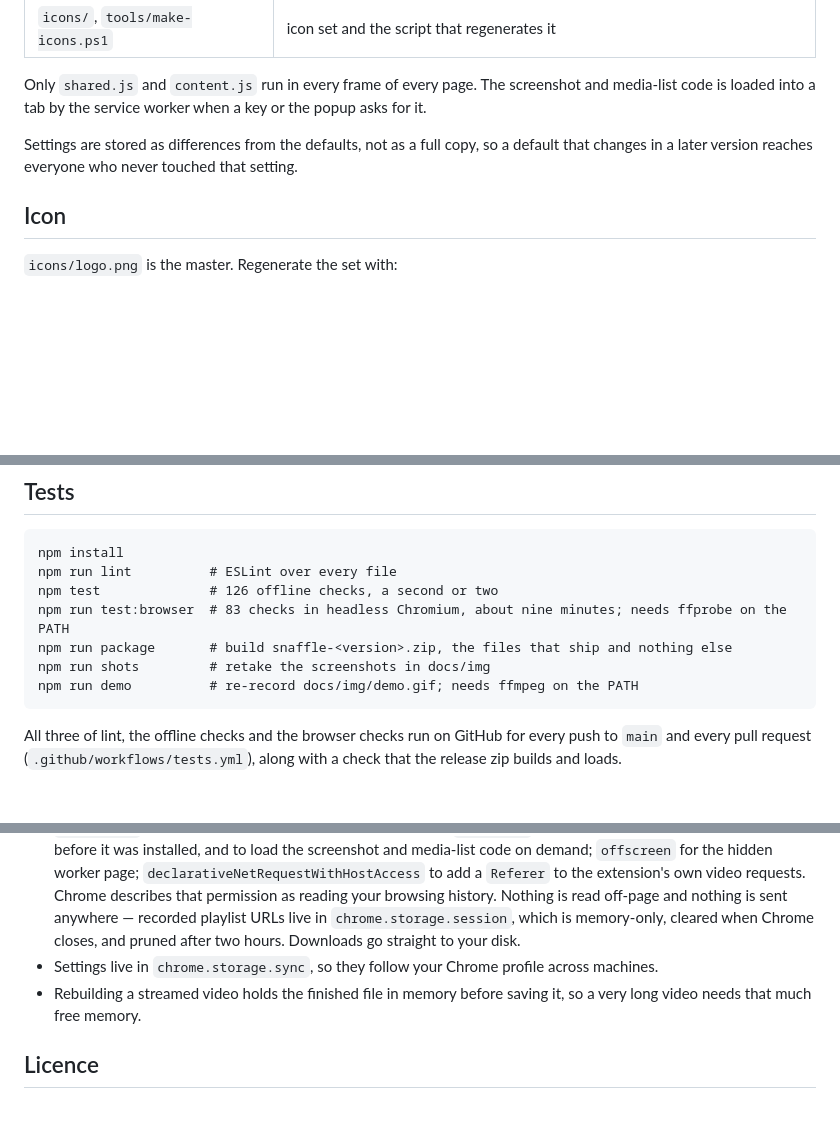
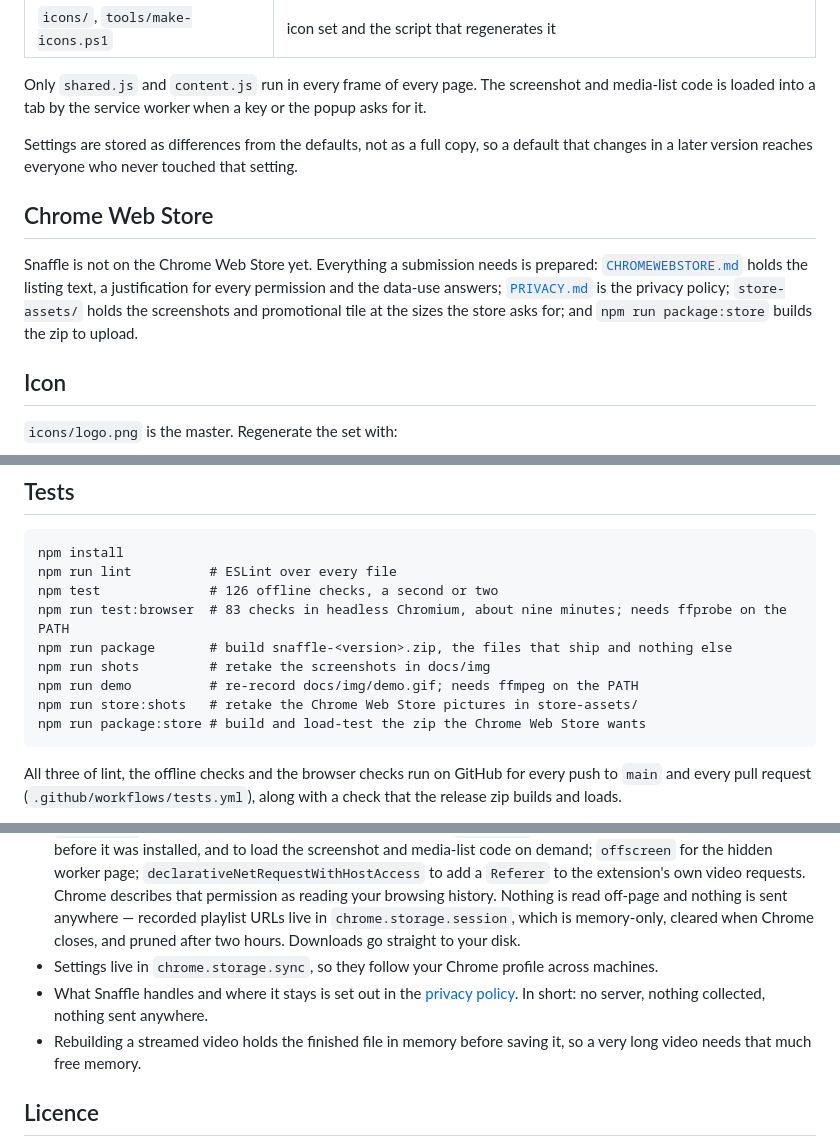
Before and after one commit to melovibes/snaffle, a Markdown page: README.md, 3 parts joined by grey strips. Drawn GitHub-style; blank space fills up the shorter version.

````diff
--- a/README.md
+++ b/README.md
@@ -217,6 +217,10 @@ Only `shared.js` and `content.js` run in every frame of every page. The screensh
 
 Settings are stored as differences from the defaults, not as a full copy, so a default that changes in a later version reaches everyone who never touched that setting.
 
+## Chrome Web Store
+
+Snaffle is not on the Chrome Web Store yet. Everything a submission needs is prepared: [`CHROMEWEBSTORE.md`](CHROMEWEBSTORE.md) holds the listing text, a justification for every permission and the data-use answers; [`PRIVACY.md`](PRIVACY.md) is the privacy policy; `store-assets/` holds the screenshots and promotional tile at the sizes the store asks for; and `npm run package:store` builds the zip to upload.
+
 ## Icon
 
 `icons/logo.png` is the master. Regenerate the set with:
@@ -237,6 +241,8 @@ npm run test:browser  # 83 checks in headless Chromium, about nine minutes; need
 npm run package       # build snaffle-<version>.zip, the files that ship and nothing else
 npm run shots         # retake the screenshots in docs/img
 npm run demo          # re-record docs/img/demo.gif; needs ffmpeg on the PATH
+npm run store:shots   # retake the Chrome Web Store pictures in store-assets/
+npm run package:store # build and load-test the zip the Chrome Web Store wants
 ```
 
 All three of lint, the offline checks and the browser checks run on GitHub for every push to `main` and every pull request (`.github/workflows/tests.yml`), along with a check that the release zip builds and loads.
@@ -280,6 +286,7 @@ When it recognizes your trigger, Snaffle hides `pointerdown` from the page and c
 - DRM-protected video cannot be saved.
 - Permissions, and why each is there: `<all_urls>` because media can be on any site and screenshots need it; `webRequest` to see the video playlist URLs a page requests; `scripting` to load Snaffle into tabs that were open before it was installed, and to load the screenshot and media-list code on demand; `offscreen` for the hidden worker page; `declarativeNetRequestWithHostAccess` to add a `Referer` to the extension's own video requests. Chrome describes that permission as reading your browsing history. Nothing is read off-page and nothing is sent anywhere — recorded playlist URLs live in `chrome.storage.session`, which is memory-only, cleared when Chrome closes, and pruned after two hours. Downloads go straight to your disk.
 - Settings live in `chrome.storage.sync`, so they follow your Chrome profile across machines.
+- What Snaffle handles and where it stays is set out in the [privacy policy](PRIVACY.md). In short: no server, nothing collected, nothing sent anywhere.
 - Rebuilding a streamed video holds the finished file in memory before saving it, so a very long video needs that much free memory.
 
 ## Licence
````
Also changed, not shown: CHROMEWEBSTORE.md (added, +213 -0 lines), PRIVACY.md (added, +47 -0 lines), store-assets/promo-small-440x280.png (added), store-assets/screenshot-1-save.png (added), store-assets/screenshot-2-media-list.png (added), store-assets/screenshot-3-full-page.png (added), store-assets/screenshot-4-settings.png (added), 6 other files.
